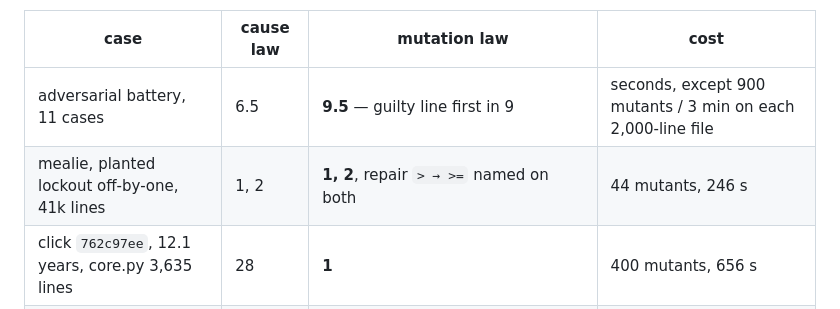
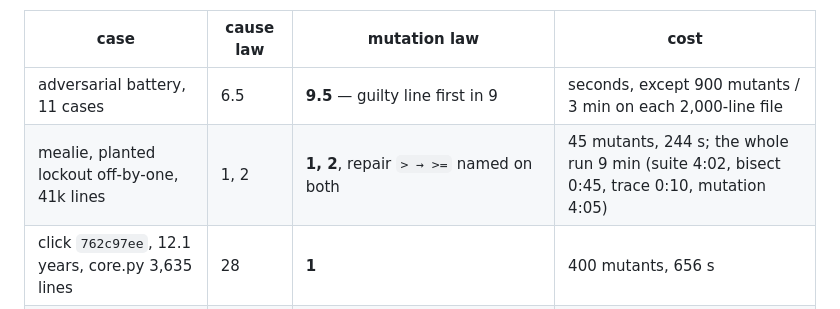
Before and after one commit to devkancheti4-design/buggy, a Markdown page: docs/MEASURED.md, the part around the change. Rendered like a GitHub page.

```diff
--- a/docs/MEASURED.md
+++ b/docs/MEASURED.md
@@ -220,7 +220,7 @@ The budget is a measurement, reported with every verdict.
 | case | cause law | **mutation law** | cost |
 |---|---|---|---|
 | adversarial battery, 11 cases | 6.5 | **9.5** — guilty line first in 9 | seconds, except 900 mutants / 3 min on each 2,000-line file |
-| mealie, planted lockout off-by-one, 41k lines | 1, 2 | **1, 2**, repair `> → >=` named on both | 44 mutants, 246 s |
+| mealie, planted lockout off-by-one, 41k lines | 1, 2 | **1, 2**, repair `> → >=` named on both | 45 mutants, 244 s; the whole run 9 min (suite 4:02, bisect 0:45, trace 0:10, mutation 4:05) |
 | click `762c97ee`, 12.1 years, core.py 3,635 lines | 28 | **1** | 400 mutants, 656 s |
 | click `70c673d3`, 10.6 years | 11 | 42 | 396 mutants, 104 s |
 | click `2468b709`, 11.9 years, termui.py | 20 | **3** | 398 mutants, 691 s |
```
Also changed, not shown: README.md (+3 -1 lines).
